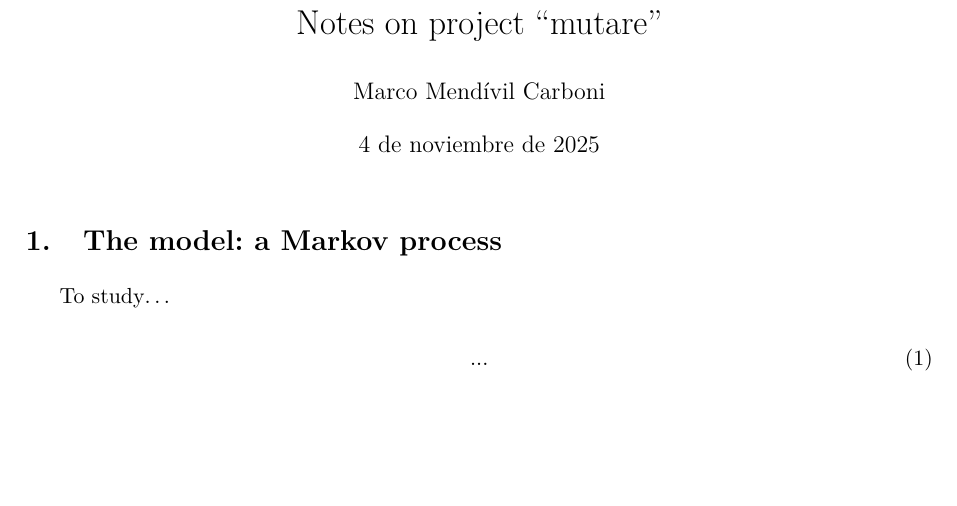
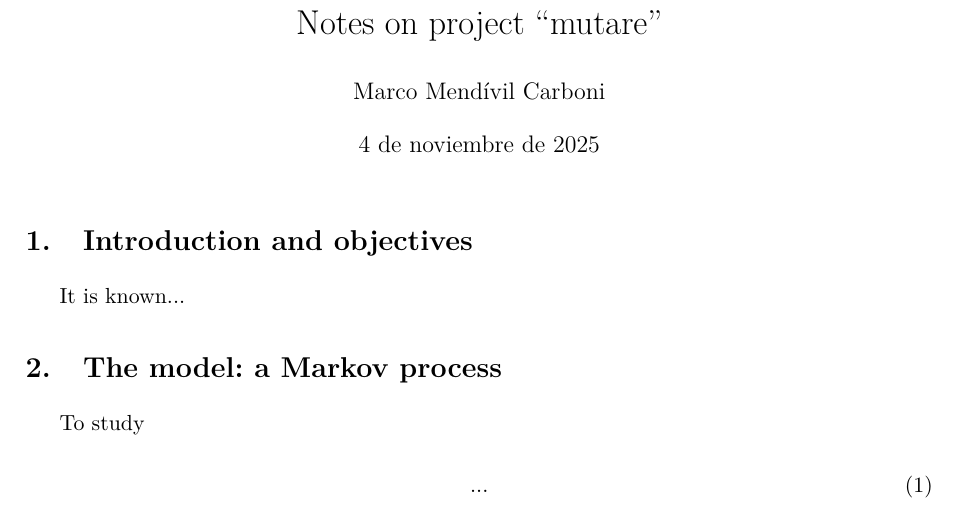
Before and after one commit to Marco-Mendivil-Carboni/mutare, a LaTeX document (reports/notes.tex): part of the page, cut so that both start at the same text, the shorter picture padded with empty space. Compiled offline with pdfLaTeX.

```diff
--- a/report/notes.tex
+++ b/reports/notes.tex
@@ -27,9 +27,13 @@
 
 \maketitle
 
+\section{Introduction and objectives}
+
+It is known...
+
 \section{The model: a Markov process}
 
-To study\dots
+To study
 
 \begin{equation}
     ...
```
Also changed, not shown: 1 other file.
